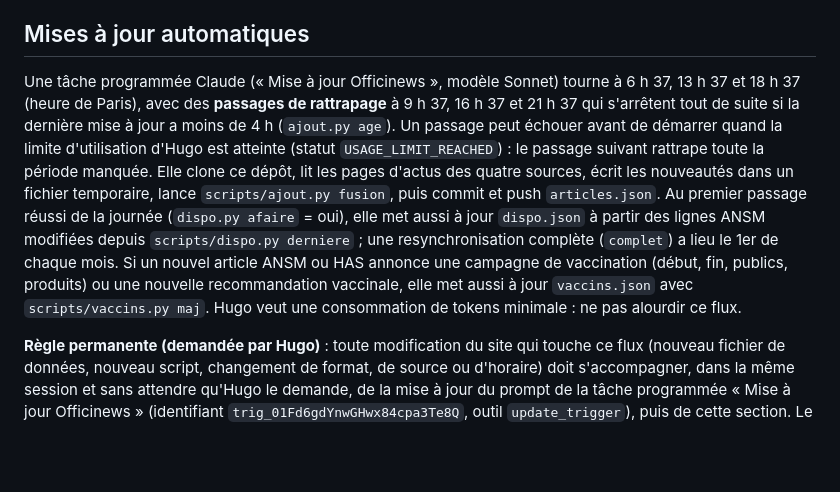
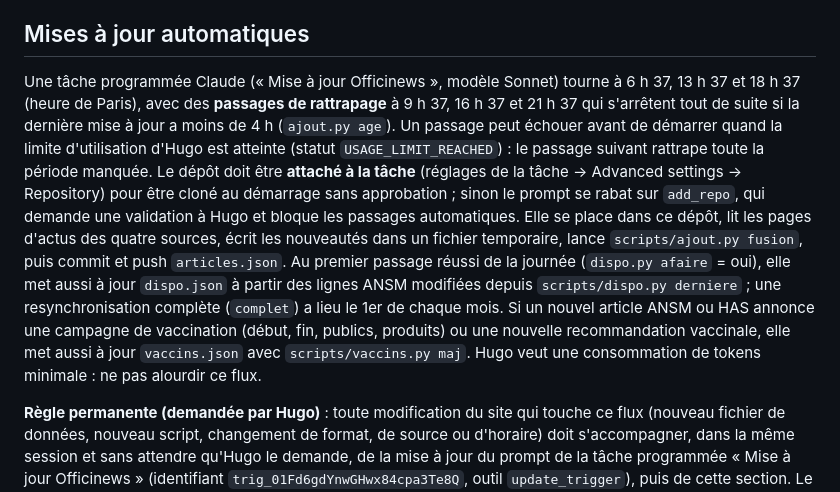
Before and after one commit to hugoferrando/Officinews, a Markdown page: CLAUDE.md, the part around the change. GitHub-like rendering; blank space fills up the shorter version.

Commit message:
CLAUDE.md : dépôt attaché à la tâche programmée
Co-Authored-By: Claude Opus 5.5 <noreply@anthropic.com>
Claude-Session: https://claude.ai/code/session_01ULrufpjL5ZTfoeGDNMDsqH

```diff
--- a/CLAUDE.md
+++ b/CLAUDE.md
@@ -45,7 +45,7 @@ Ajouter une source ou une catégorie demande de modifier à la fois `index.html`
 
 ## Mises à jour automatiques
 
-Une tâche programmée Claude (« Mise à jour Officinews », modèle Sonnet) tourne à 6 h 37, 13 h 37 et 18 h 37 (heure de Paris), avec des **passages de rattrapage** à 9 h 37, 16 h 37 et 21 h 37 qui s'arrêtent tout de suite si la dernière mise à jour a moins de 4 h (`ajout.py age`). Un passage peut échouer avant de démarrer quand la limite d'utilisation d'Hugo est atteinte (statut `USAGE_LIMIT_REACHED`) : le passage suivant rattrape toute la période manquée. Elle clone ce dépôt, lit les pages d'actus des quatre sources, écrit les nouveautés dans un fichier temporaire, lance `scripts/ajout.py fusion`, puis commit et push `articles.json`. Au premier passage réussi de la journée (`dispo.py afaire` = oui), elle met aussi à jour `dispo.json` à partir des lignes ANSM modifiées depuis `scripts/dispo.py derniere` ; une resynchronisation complète (`complet`) a lieu le 1er de chaque mois. Si un nouvel article ANSM ou HAS annonce une campagne de vaccination (début, fin, publics, produits) ou une nouvelle recommandation vaccinale, elle met aussi à jour `vaccins.json` avec `scripts/vaccins.py maj`. Hugo veut une consommation de tokens minimale : ne pas alourdir ce flux.
+Une tâche programmée Claude (« Mise à jour Officinews », modèle Sonnet) tourne à 6 h 37, 13 h 37 et 18 h 37 (heure de Paris), avec des **passages de rattrapage** à 9 h 37, 16 h 37 et 21 h 37 qui s'arrêtent tout de suite si la dernière mise à jour a moins de 4 h (`ajout.py age`). Un passage peut échouer avant de démarrer quand la limite d'utilisation d'Hugo est atteinte (statut `USAGE_LIMIT_REACHED`) : le passage suivant rattrape toute la période manquée. Le dépôt doit être **attaché à la tâche** (réglages de la tâche → Advanced settings → Repository) pour être cloné au démarrage sans approbation ; sinon le prompt se rabat sur `add_repo`, qui demande une validation à Hugo et bloque les passages automatiques. Elle se place dans ce dépôt, lit les pages d'actus des quatre sources, écrit les nouveautés dans un fichier temporaire, lance `scripts/ajout.py fusion`, puis commit et push `articles.json`. Au premier passage réussi de la journée (`dispo.py afaire` = oui), elle met aussi à jour `dispo.json` à partir des lignes ANSM modifiées depuis `scripts/dispo.py derniere` ; une resynchronisation complète (`complet`) a lieu le 1er de chaque mois. Si un nouvel article ANSM ou HAS annonce une campagne de vaccination (début, fin, publics, produits) ou une nouvelle recommandation vaccinale, elle met aussi à jour `vaccins.json` avec `scripts/vaccins.py maj`. Hugo veut une consommation de tokens minimale : ne pas alourdir ce flux.
 
 **Règle permanente (demandée par Hugo)** : toute modification du site qui touche ce flux (nouveau fichier de données, nouveau script, changement de format, de source ou d'horaire) doit s'accompagner, dans la même session et sans attendre qu'Hugo le demande, de la mise à jour du prompt de la tâche programmée « Mise à jour Officinews » (identifiant `trig_01Fd6gdYnwGHwx84cpa3Te8Q`, outil `update_trigger`), puis de cette section. Le signaler en une ligne dans la réponse.
 
```
